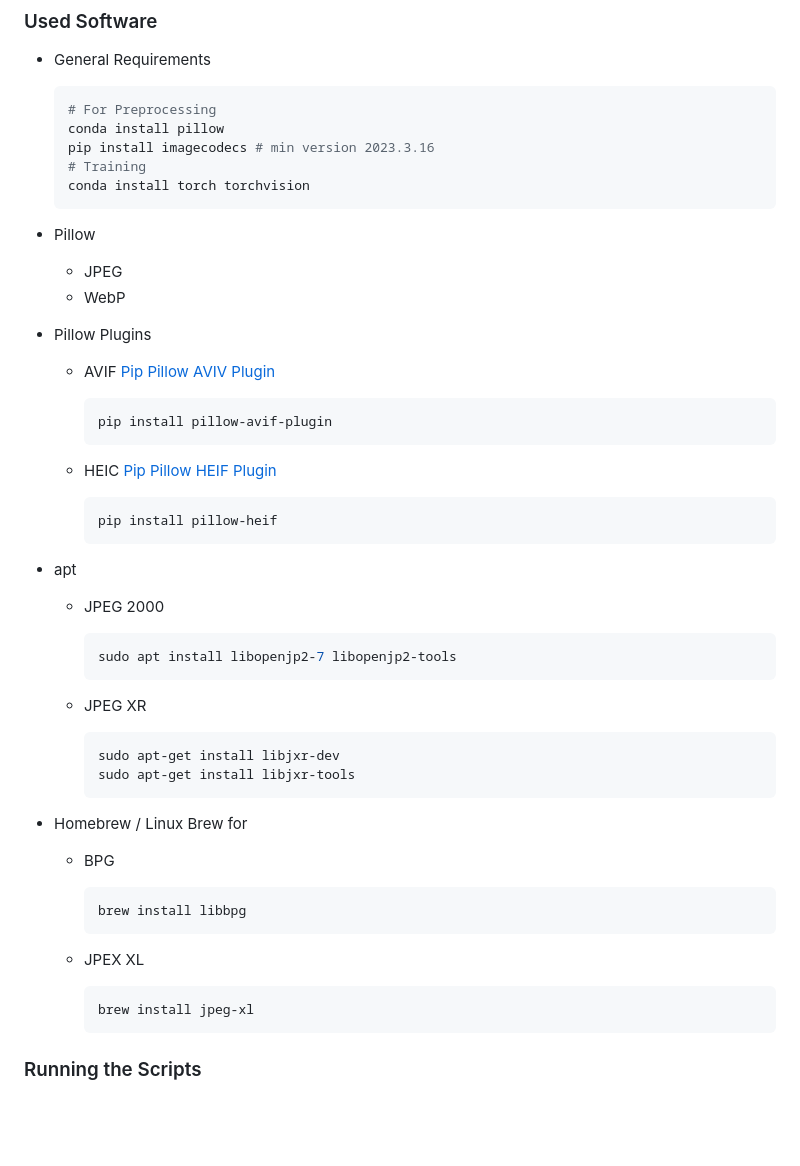
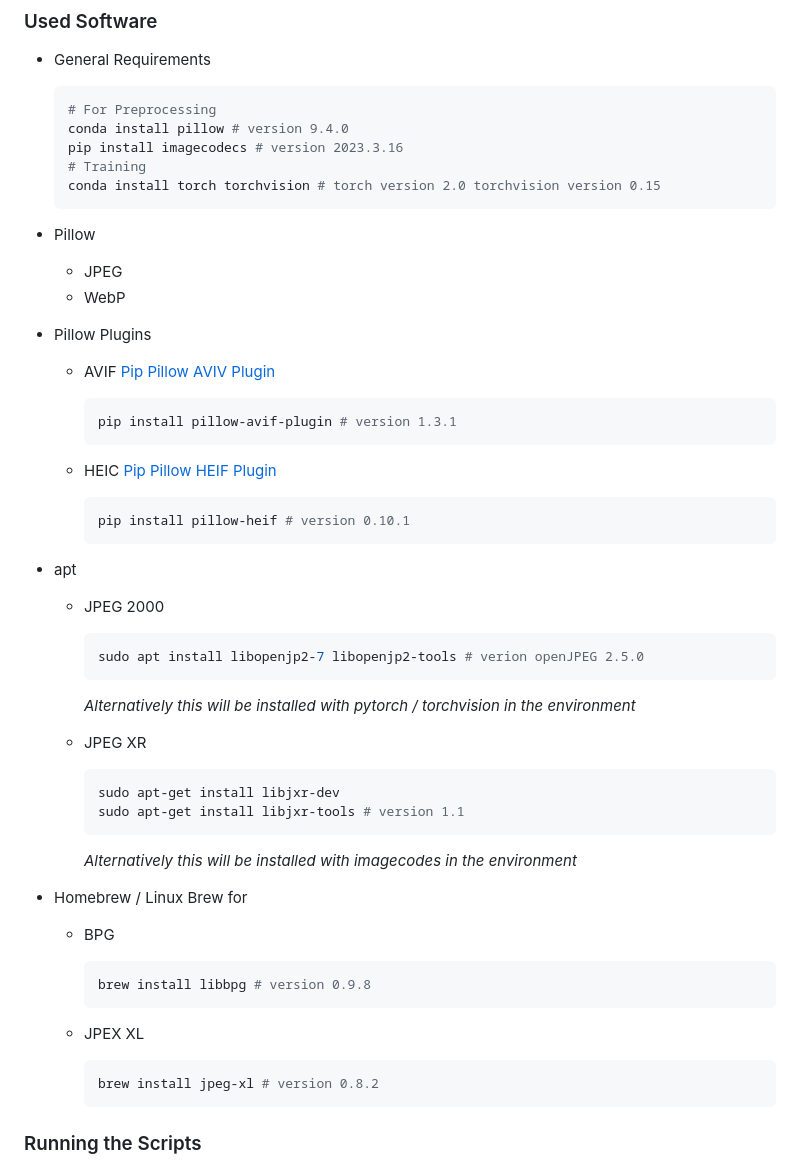
Before and after one commit to AIS-22/UNI-AIS-MediaDataFormats, a Markdown page: README.md, the part around the change. Rendered like a GitHub page; blank space fills up the shorter version.

Commit message:
add updated readme with versions

````diff
--- a/README.md
+++ b/README.md
@@ -57,10 +57,10 @@ Images
 
     ```sh
     # For Preprocessing
-    conda install pillow
-    pip install imagecodecs # min version 2023.3.16
+    conda install pillow # version 9.4.0
+    pip install imagecodecs # version 2023.3.16
     # Training
-    conda install torch torchvision
+    conda install torch torchvision # torch version 2.0 torchvision version 0.15
     ```
 
 - Pillow
@@ -70,40 +70,44 @@ Images
   - AVIF [Pip Pillow AVIV Plugin](https://pypi.org/project/pillow-avif-plugin/)
 
     ```sh
-    pip install pillow-avif-plugin
+    pip install pillow-avif-plugin # version 1.3.1
     ```
 
   - HEIC [Pip Pillow HEIF Plugin](https://pypi.org/project/pillow-heif/)
 
     ```sh
-    pip install pillow-heif
+    pip install pillow-heif # version 0.10.1
     ```
 
 - apt
   - JPEG 2000
 
     ```sh
-    sudo apt install libopenjp2-7 libopenjp2-tools
+    sudo apt install libopenjp2-7 libopenjp2-tools # verion openJPEG 2.5.0
     ```
+
+    _Alternatively this will be installed with pytorch / torchvision in the environment_
 
   - JPEG XR
 
     ```sh
     sudo apt-get install libjxr-dev
-    sudo apt-get install libjxr-tools
+    sudo apt-get install libjxr-tools # version 1.1
     ```
+
+    _Alternatively this will be installed with imagecodes in the environment_
 
 - Homebrew / Linux Brew for
   - BPG
 
     ```sh
-    brew install libbpg
+    brew install libbpg # version 0.9.8
     ```
 
   - JPEX XL
 
     ```sh
-    brew install jpeg-xl
+    brew install jpeg-xl # version 0.8.2
     ```
 
 ### Running the Scripts
````
